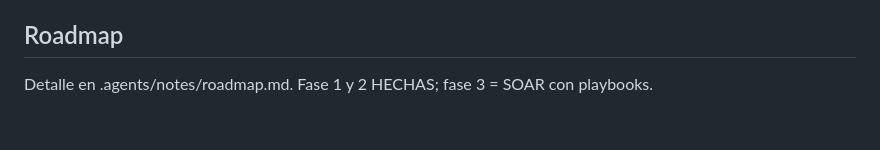
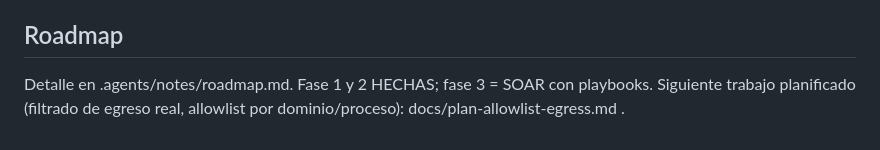
Before and after one commit to sosiman/SOAR, a Markdown page: AGENTS.md, the part around the change. Rendered like a GitHub page.

Commit message:
docs: enlazar el plan de allowlist desde AGENTS.md

```diff
--- a/AGENTS.md
+++ b/AGENTS.md
@@ -151,3 +151,5 @@ Detalle en .agents/notes/troubleshooting.md. Los mas probables:
 ## Roadmap
 
 Detalle en .agents/notes/roadmap.md. Fase 1 y 2 HECHAS; fase 3 = SOAR con playbooks.
+Siguiente trabajo planificado (filtrado de egreso real, allowlist por dominio/proceso):
+docs/plan-allowlist-egress.md .
```
